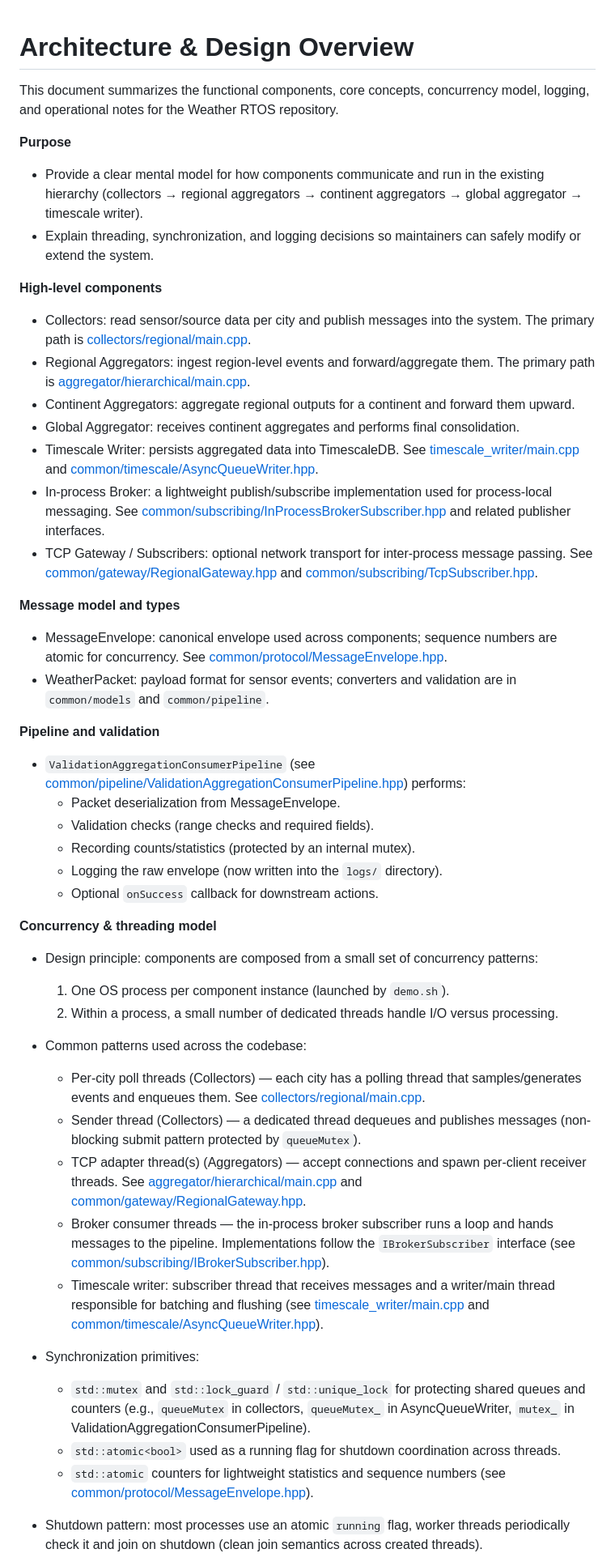
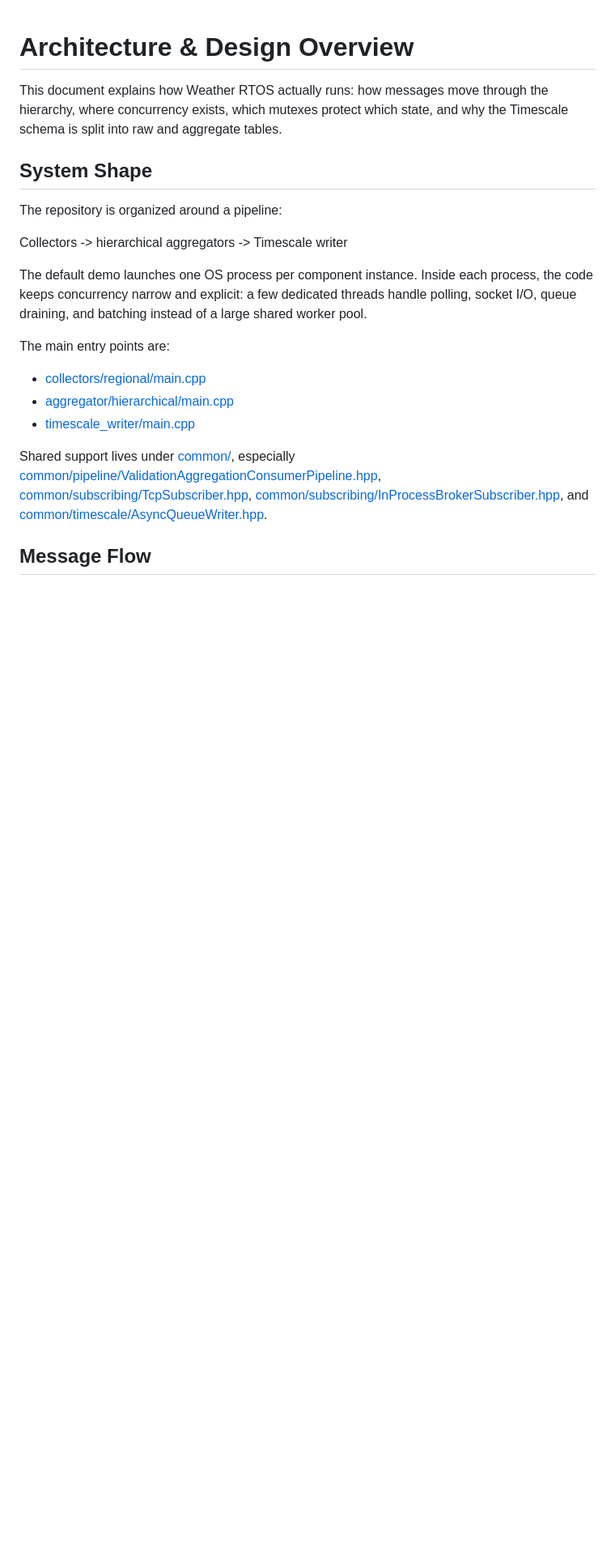
Before and after one commit to shashwatmaran/weather-rtos, a Markdown page: docs/ARCHITECTURE.md, the part around one of its changes. Shown at 81% size. Rendered like a GitHub page; blank space fills up the shorter version.

```diff
--- a/docs/ARCHITECTURE.md
+++ b/docs/ARCHITECTURE.md
@@ -1,48 +1,22 @@
 # Architecture & Design Overview
 
-This document summarizes the functional components, core concepts, concurrency model, logging, and operational notes for the Weather RTOS repository.
+This document explains how Weather RTOS actually runs: how messages move through the hierarchy, where concurrency exists, which mutexes protect which state, and why the Timescale schema is split into raw and aggregate tables.
 
-**Purpose**
-- Provide a clear mental model for how components communicate and run in the existing hierarchy (collectors → regional aggregators → continent aggregators → global aggregator → timescale writer).
-- Explain threading, synchronization, and logging decisions so maintainers can safely modify or extend the system.
+## System Shape
 
-**High-level components**
-- Collectors: read sensor/source data per city and publish messages into the system. The primary path is [collectors/regional/main.cpp](collectors/regional/main.cpp).
-- Regional Aggregators: ingest region-level events and forward/aggregate them. The primary path is [aggregator/hierarchical/main.cpp](aggregator/hierarchical/main.cpp).
-- Continent Aggregators: aggregate regional outputs for a continent and forward them upward.
-- Global Aggregator: receives continent aggregates and performs final consolidation.
-- Timescale Writer: persists aggregated data into TimescaleDB. See [timescale_writer/main.cpp](timescale_writer/main.cpp) and [common/timescale/AsyncQueueWriter.hpp](common/timescale/AsyncQueueWriter.hpp).
-- In-process Broker: a lightweight publish/subscribe implementation used for process-local messaging. See [common/subscribing/InProcessBrokerSubscriber.hpp](common/subscribing/InProcessBrokerSubscriber.hpp) and related publisher interfaces.
-- TCP Gateway / Subscribers: optional network transport for inter-process message passing. See [common/gateway/RegionalGateway.hpp](common/gateway/RegionalGateway.hpp) and [common/subscribing/TcpSubscriber.hpp](common/subscribing/TcpSubscriber.hpp).
+The repository is organized around a pipeline:
 
-**Message model and types**
-- MessageEnvelope: canonical envelope used across components; sequence numbers are atomic for concurrency. See [common/protocol/MessageEnvelope.hpp](common/protocol/MessageEnvelope.hpp).
-- WeatherPacket: payload format for sensor events; converters and validation are in `common/models` and `common/pipeline`.
+Collectors -> hierarchical aggregators -> Timescale writer
 
-**Pipeline and validation**
-- `ValidationAggregationConsumerPipeline` (see [common/pipeline/ValidationAggregationConsumerPipeline.hpp](common/pipeline/ValidationAggregationConsumerPipeline.hpp)) performs:
-  - Packet deserialization from MessageEnvelope.
-  - Validation checks (range checks and required fields).
-  - Recording counts/statistics (protected by an internal mutex).
-  - Logging the raw envelope (now written into the `logs/` directory).
-  - Optional `onSuccess` callback for downstream actions.
+The default demo launches one OS process per component instance. Inside each process, the code keeps concurrency narrow and explicit: a few dedicated threads handle polling, socket I/O, queue draining, and batching instead of a large shared worker pool.
 
-**Concurrency & threading model**
-- Design principle: components are composed from a small set of concurrency patterns:
-  1. One OS process per component instance (launched by `demo.sh`).
-  2. Within a process, a small number of dedicated threads handle I/O versus processing.
+The main entry points are:
 
-- Common patterns used across the codebase:
-  - Per-city poll threads (Collectors) — each city has a polling thread that samples/generates events and enqueues them. See [collectors/regional/main.cpp](collectors/regional/main.cpp).
-  - Sender thread (Collectors) — a dedicated thread dequeues and publishes messages (non-blocking submit pattern protected by `queueMutex`).
-  - TCP adapter thread(s) (Aggregators) — accept connections and spawn per-client receiver threads. See [aggregator/hierarchical/main.cpp](aggregator/hierarchical/main.cpp) and [common/gateway/RegionalGateway.hpp](common/gateway/RegionalGateway.hpp).
-  - Broker consumer threads — the in-process broker subscriber runs a loop and hands messages to the pipeline. Implementations follow the `IBrokerSubscriber` interface (see [common/subscribing/IBrokerSubscriber.hpp](common/subscribing/IBrokerSubscriber.hpp)).
-  - Timescale writer: subscriber thread that receives messages and a writer/main thread responsible for batching and flushing (see [timescale_writer/main.cpp](timescale_writer/main.cpp) and [common/timescale/AsyncQueueWriter.hpp](common/timescale/AsyncQueueWriter.hpp)).
+- [collectors/regional/main.cpp](collectors/regional/main.cpp)
+- [aggregator/hierarchical/main.cpp](aggregator/hierarchical/main.cpp)
+- [timescale_writer/main.cpp](timescale_writer/main.cpp)
 
-- Synchronization primitives:
-  - `std::mutex` and `std::lock_guard` / `std::unique_lock` for protecting shared queues and counters (e.g., `queueMutex` in collectors, `queueMutex_` in AsyncQueueWriter, `mutex_` in ValidationAggregationConsumerPipeline).
-  - `std::atomic<bool>` used as a running flag for shutdown coordination across threads.
-  - `std::atomic` counters for lightweight statistics and sequence numbers (see [common/protocol/MessageEnvelope.hpp](common/protocol/MessageEnvelope.hpp)).
+Shared support lives under [common/](common/), especially [common/pipeline/ValidationAggregationConsumerPipeline.hpp](common/pipeline/ValidationAggregationConsumerPipeline.hpp), [common/subscribing/TcpSubscriber.hpp](common/subscribing/TcpSubscriber.hpp), [common/subscribing/InProcessBrokerSubscriber.hpp](common/subscribing/InProcessBrokerSubscriber.hpp), and [common/timescale/AsyncQueueWriter.hpp](common/timescale/AsyncQueueWriter.hpp).
 
-- Shutdown pattern: most processes use an atomic `running` flag, worker threads periodically check it and join on shutdown (clean join semantics across created threads).
+## Message Flow
 
```
Also changed, not shown: other parts of docs/ARCHITECTURE.md (+162 -32 lines).
